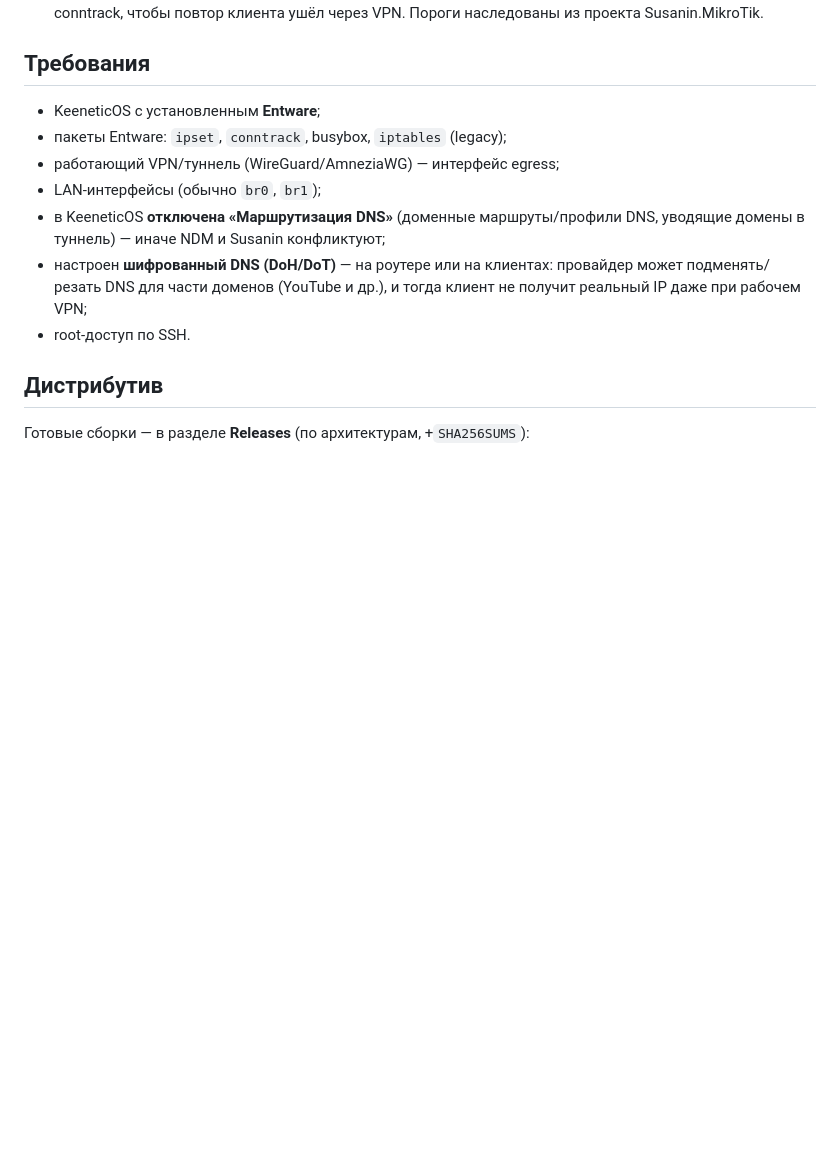
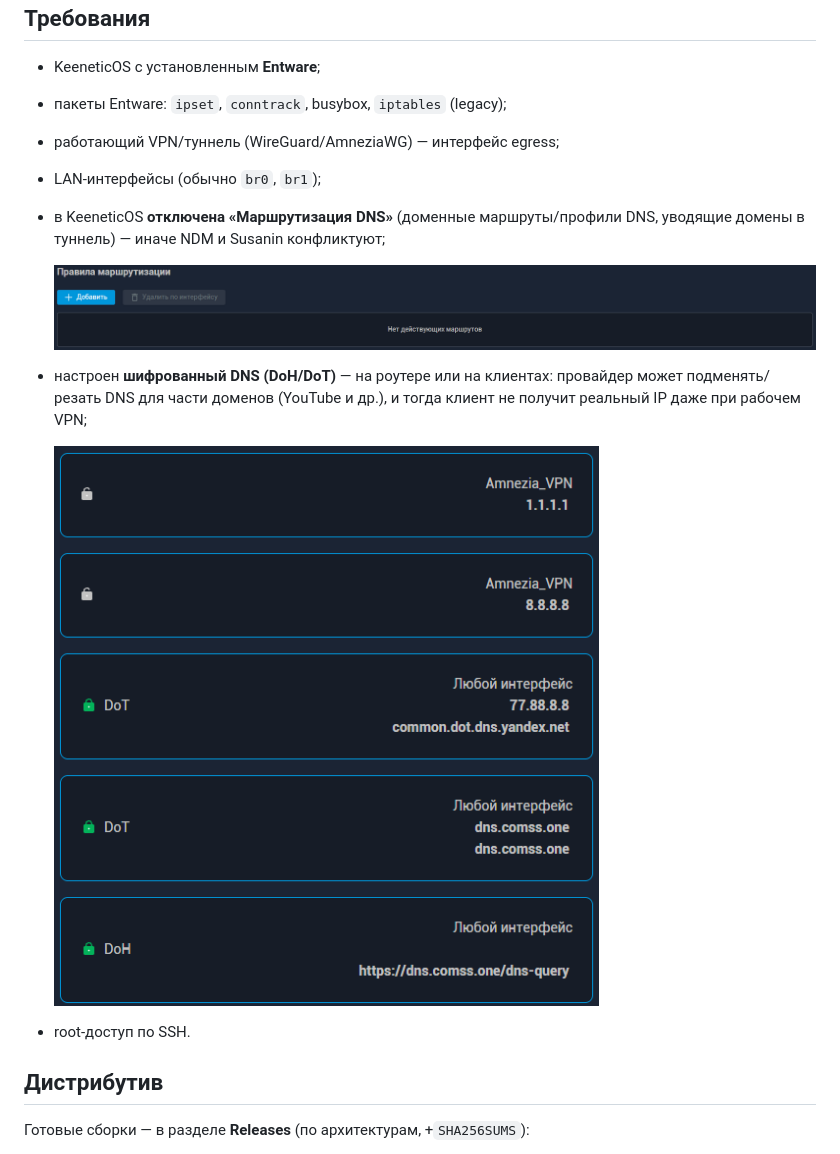
Before and after one commit to R17a/Susanin.Keenetic, a Markdown page: README.md, the part around the change. Drawn GitHub-style; pictures changed too: DNS.png (added), DNS_Route.png (added); blank space fills up the shorter version.

Commit message:
readme: add DNS routing / DoH-DoT screenshots to requirements

```diff
--- a/README.md
+++ b/README.md
@@ -71,9 +71,15 @@
 - LAN-интерфейсы (обычно `br0`, `br1`);
 - в KeeneticOS **отключена «Маршрутизация DNS»** (доменные маршруты/профили
   DNS, уводящие домены в туннель) — иначе NDM и Susanin конфликтуют;
+
+  ![Маршрутизация DNS отключена в KeeneticOS](DNS_Route.png)
+
 - настроен **шифрованный DNS (DoH/DoT)** — на роутере или на клиентах:
   провайдер может подменять/резать DNS для части доменов (YouTube и др.),
   и тогда клиент не получит реальный IP даже при рабочем VPN;
+
+  ![Настроенный шифрованный DNS (DoH/DoT)](DNS.png)
+
 - root-доступ по SSH.
 
 ## Дистрибутив
```
